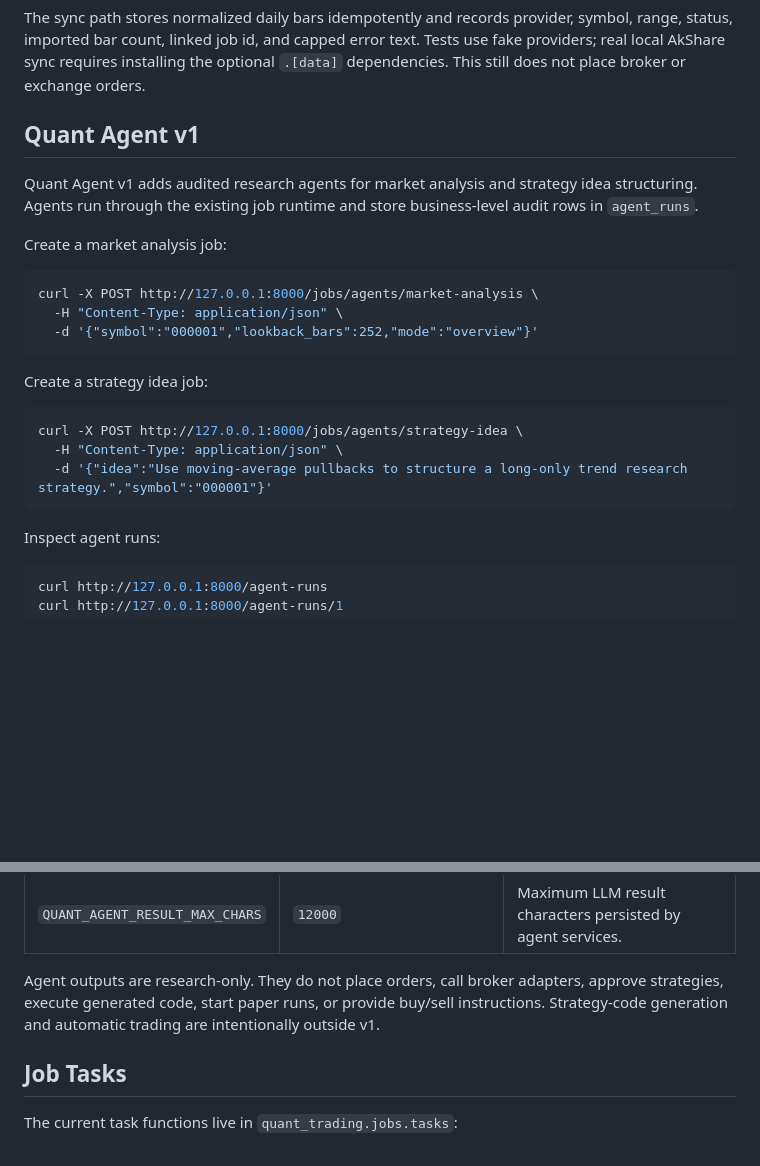
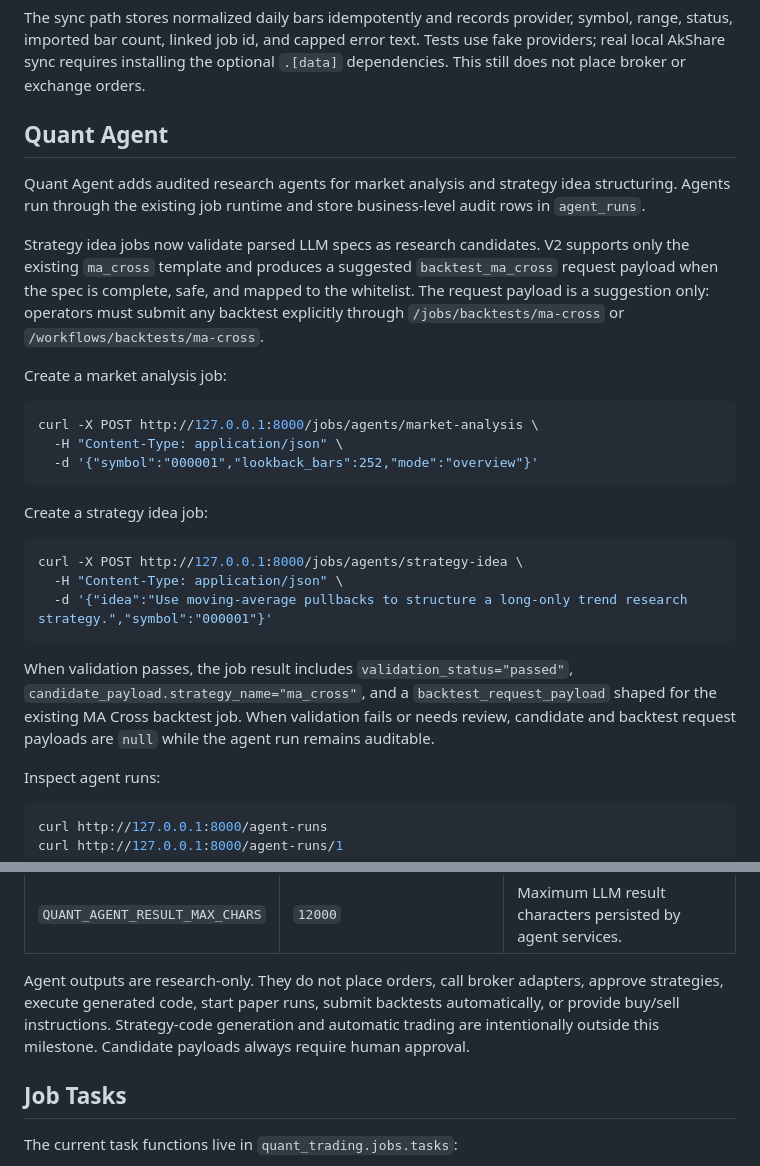
Before and after one commit to Kobelyww/claude-quant-trading, a Markdown page: README.md, 2 parts joined by grey strips. Drawn GitHub-style; blank space fills up the shorter version.

Commit message:
docs: document quant agent candidate validation

````diff
--- a/README.md
+++ b/README.md
@@ -337,10 +337,16 @@ status, imported bar count, linked job id, and capped error text. Tests use fake
 real local AkShare sync requires installing the optional `.[data]` dependencies. This still does
 not place broker or exchange orders.
 
-## Quant Agent v1
+## Quant Agent
 
-Quant Agent v1 adds audited research agents for market analysis and strategy idea structuring.
+Quant Agent adds audited research agents for market analysis and strategy idea structuring.
 Agents run through the existing job runtime and store business-level audit rows in `agent_runs`.
+
+Strategy idea jobs now validate parsed LLM specs as research candidates. V2 supports only the
+existing `ma_cross` template and produces a suggested `backtest_ma_cross` request payload when the
+spec is complete, safe, and mapped to the whitelist. The request payload is a suggestion only:
+operators must submit any backtest explicitly through `/jobs/backtests/ma-cross` or
+`/workflows/backtests/ma-cross`.
 
 Create a market analysis job:
 
@@ -357,6 +363,11 @@ curl -X POST http://127.0.0.1:8000/jobs/agents/strategy-idea \
   -H "Content-Type: application/json" \
   -d '{"idea":"Use moving-average pullbacks to structure a long-only trend research strategy.","symbol":"000001"}'
 ```
+
+When validation passes, the job result includes `validation_status="passed"`,
+`candidate_payload.strategy_name="ma_cross"`, and a `backtest_request_payload` shaped for the
+existing MA Cross backtest job. When validation fails or needs review, candidate and backtest
+request payloads are `null` while the agent run remains auditable.
 
 Inspect agent runs:
 
@@ -376,8 +387,9 @@ Agent jobs require:
 | `QUANT_AGENT_RESULT_MAX_CHARS` | `12000` | Maximum LLM result characters persisted by agent services. |
 
 Agent outputs are research-only. They do not place orders, call broker adapters, approve strategies,
-execute generated code, start paper runs, or provide buy/sell instructions. Strategy-code generation
-and automatic trading are intentionally outside v1.
+execute generated code, start paper runs, submit backtests automatically, or provide buy/sell
+instructions. Strategy-code generation and automatic trading are intentionally outside this
+milestone. Candidate payloads always require human approval.
 
 ## Job Tasks
 
````
